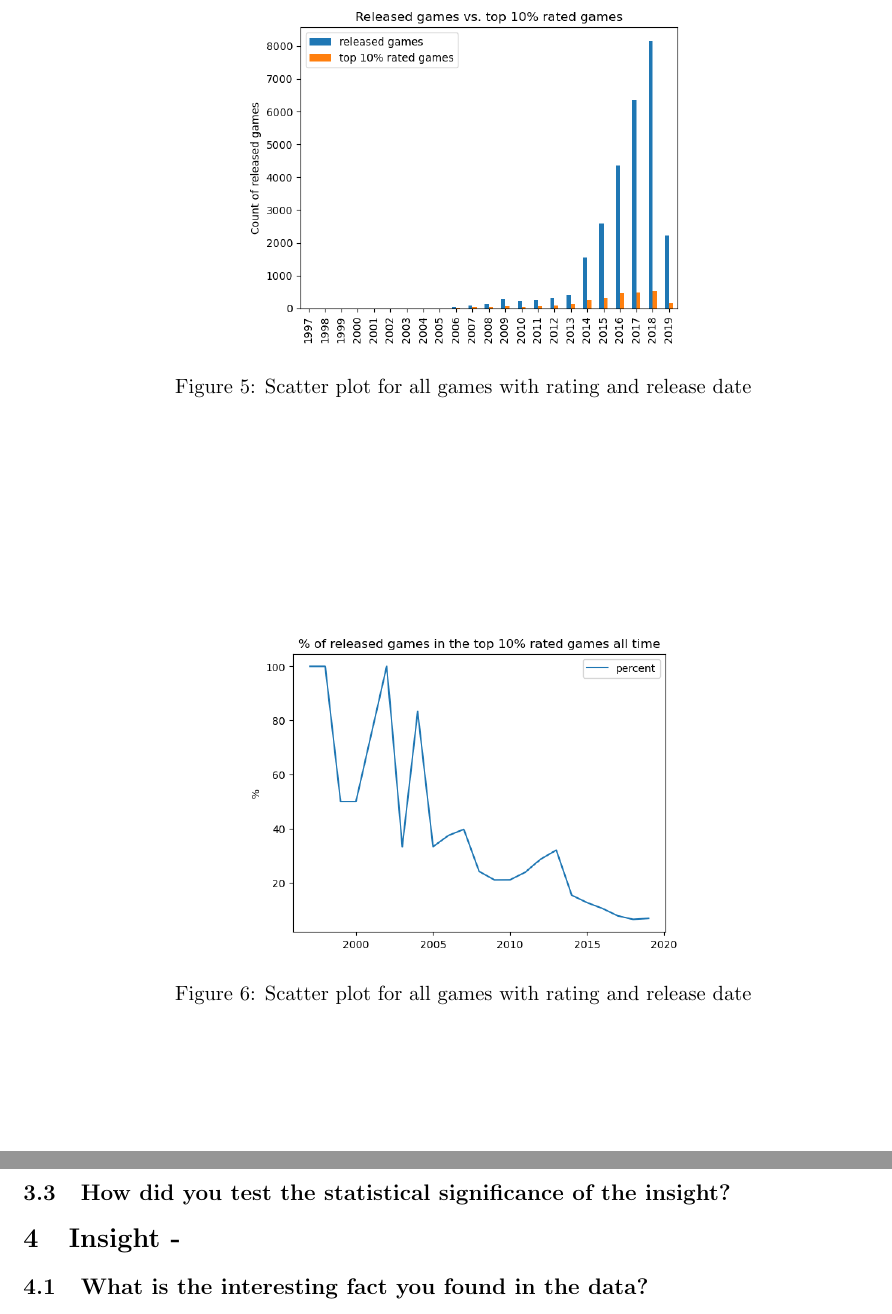
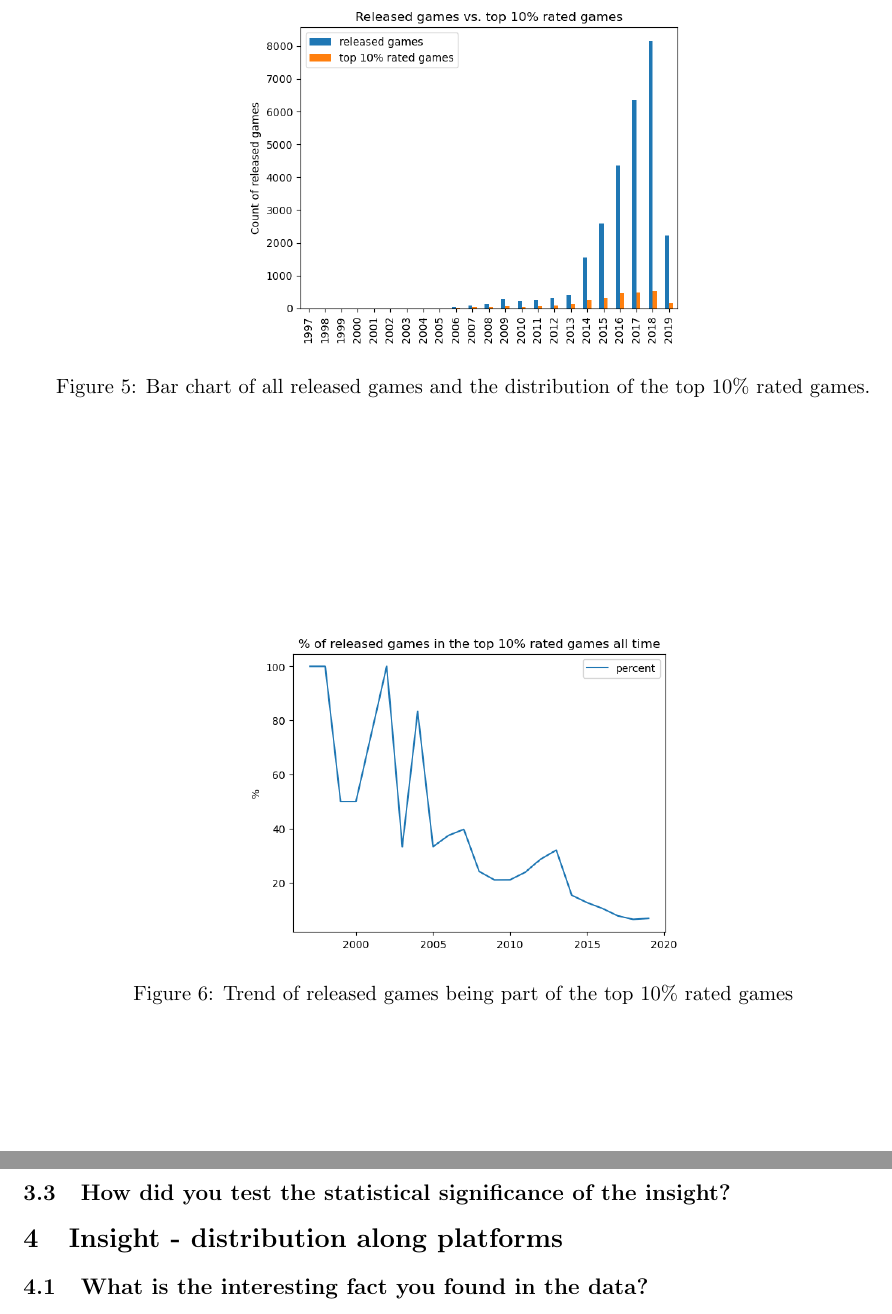
Before and after one commit to Emanum/TU_Visual_Data_Science, a LaTeX document (lab2/report/report.tex): two parts of pages 5 and 6 of 6, joined at a grey line, cut at the place of the change. Compiled offline with pdfLaTeX.

```diff
--- a/lab2/report/report.tex
+++ b/lab2/report/report.tex
@@ -146,22 +146,23 @@
 \begin{figure}
     \centering
     \includegraphics[width=0.5\textwidth]{graphics/insight2_graph2.png}
-    \caption{Scatter plot for all games with rating and release date}
+    \caption{Bar chart of all released games and the distribution of the top 10\% rated games.}
     \label{fig:insight2_2}
 \end{figure}
 
 \begin{figure}
     \centering
     \includegraphics[width=0.5\textwidth]{graphics/insight2_graph3.png}
-    \caption{Scatter plot for all games with rating and release date}
+    \caption{Trend of released games being part of the top 10\% rated games}
     \label{fig:insight2_3}
 \end{figure}
 
 \subsection{How did you test the statistical significance of the insight?}
 
-\section{Insight - }
+\section{Insight - distribution along platforms}
 
 \subsection{What is the interesting fact you found in the data?}
+
 
 \subsection{Give a brief description how you discovered the
 insight.}
```
Also changed, not shown: 1 other file.
